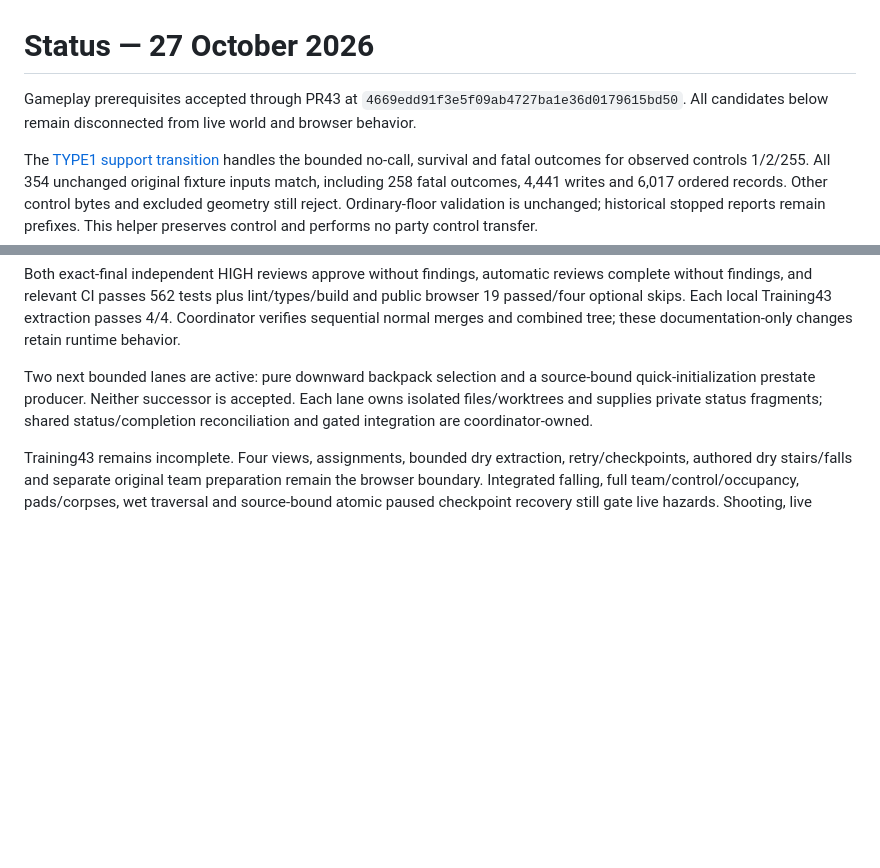
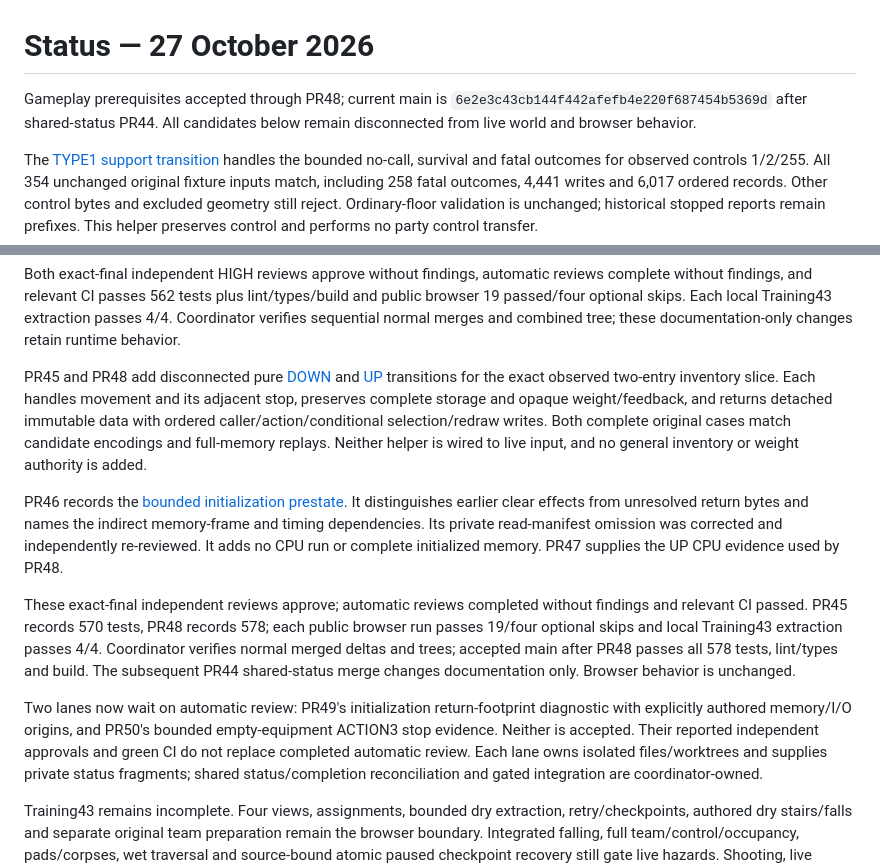
Before and after one commit to derekrivers/HiredGuns, a Markdown page: STATUS.md, 2 parts joined by grey strips. GitHub-like rendering; blank space fills up the shorter version.

Commit message:
Reconcile accepted bounded inventory and initialization status

```diff
--- a/STATUS.md
+++ b/STATUS.md
@@ -1,6 +1,7 @@
 # Status — 27 October 2026
 
-Gameplay prerequisites accepted through PR43 at `4669edd91f3e5f09ab4727ba1e36d0179615bd50`.
+Gameplay prerequisites accepted through PR48; current main is
+`6e2e3c43cb144f442afefb4e220f687454b5369d` after shared-status PR44.
 All candidates below remain disconnected from live world and browser behavior.
 
 The [TYPE1 support transition](docs/type1-support-contract.md) handles the bounded
@@ -69,8 +70,31 @@ lint/types/build and public browser 19 passed/four optional skips. Each local
 Training43 extraction passes 4/4. Coordinator verifies sequential normal merges
 and combined tree; these documentation-only changes retain runtime behavior.
 
-Two next bounded lanes are active: pure downward backpack selection and a
-source-bound quick-initialization prestate producer. Neither successor is accepted.
+PR45 and PR48 add disconnected pure [DOWN](docs/backpack-down-navigation-contract.md)
+and [UP](docs/backpack-up-navigation-contract.md) transitions for the exact observed
+two-entry inventory slice. Each handles movement and its adjacent stop, preserves
+complete storage and opaque weight/feedback, and returns detached immutable data
+with ordered caller/action/conditional selection/redraw writes. Both complete
+original cases match candidate encodings and full-memory replays. Neither helper
+is wired to live input, and no general inventory or weight authority is added.
+
+PR46 records the [bounded initialization prestate](docs/team-initialization-prestate.md).
+It distinguishes earlier clear effects from unresolved return bytes and names
+the indirect memory-frame and timing dependencies. Its private read-manifest
+omission was corrected and independently re-reviewed. It adds no CPU run or
+complete initialized memory. PR47 supplies the UP CPU evidence used by PR48.
+
+These exact-final independent reviews approve; automatic reviews completed
+without findings and relevant CI passed. PR45 records 570 tests, PR48 records
+578; each public browser run passes 19/four optional skips and local Training43
+extraction passes 4/4. Coordinator verifies normal merged deltas and trees;
+accepted main after PR48 passes all 578 tests, lint/types and build. The subsequent
+PR44 shared-status merge changes documentation only. Browser behavior is unchanged.
+
+Two lanes now wait on automatic review: PR49's initialization return-footprint
+diagnostic with explicitly authored memory/I/O origins, and PR50's bounded
+empty-equipment ACTION3 stop evidence. Neither is accepted. Their reported
+independent approvals and green CI do not replace completed automatic review.
 Each lane owns isolated files/worktrees and supplies private status fragments;
 shared status/completion reconciliation and gated integration are coordinator-owned.
 
```
Also changed, not shown: docs/training43-completion.md (+25 -3 lines).
